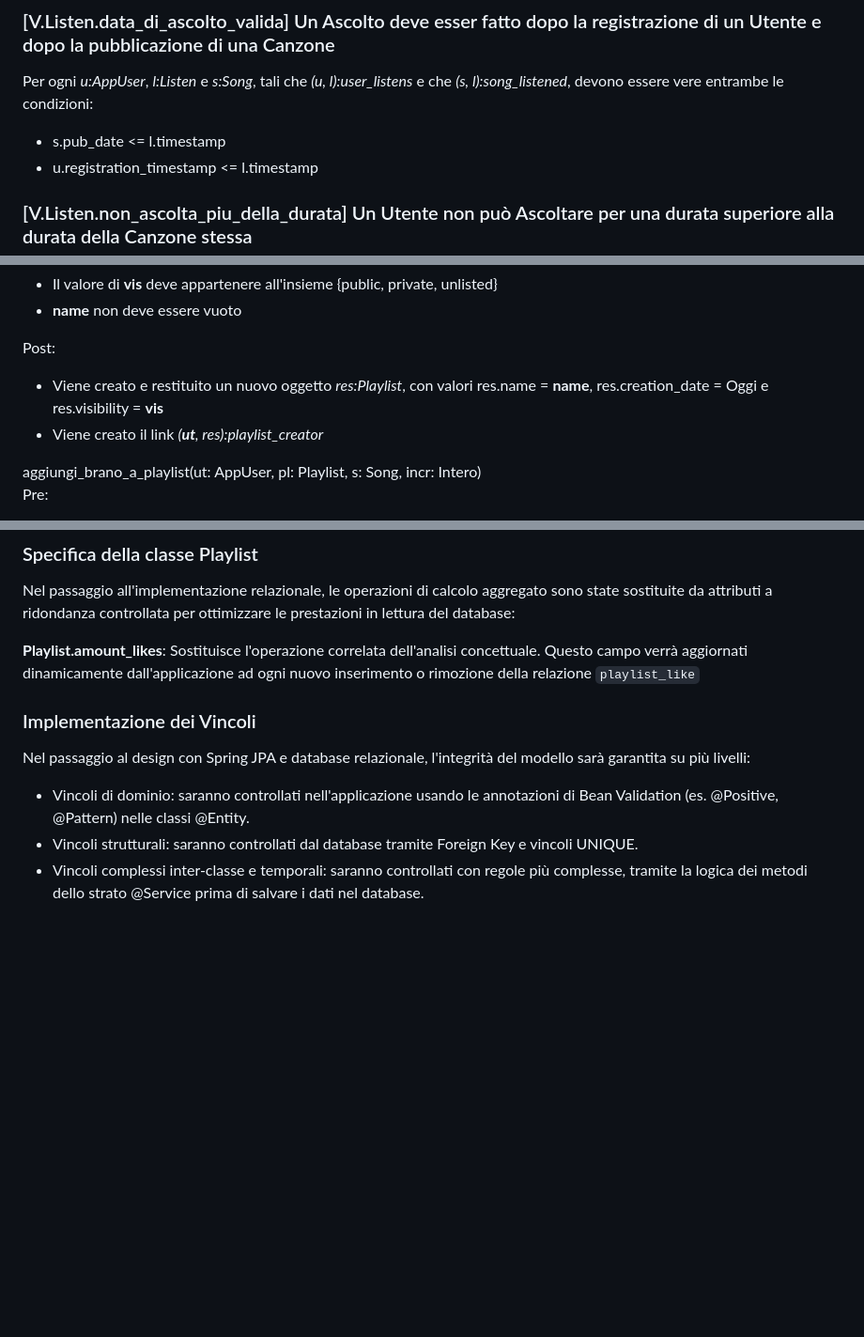
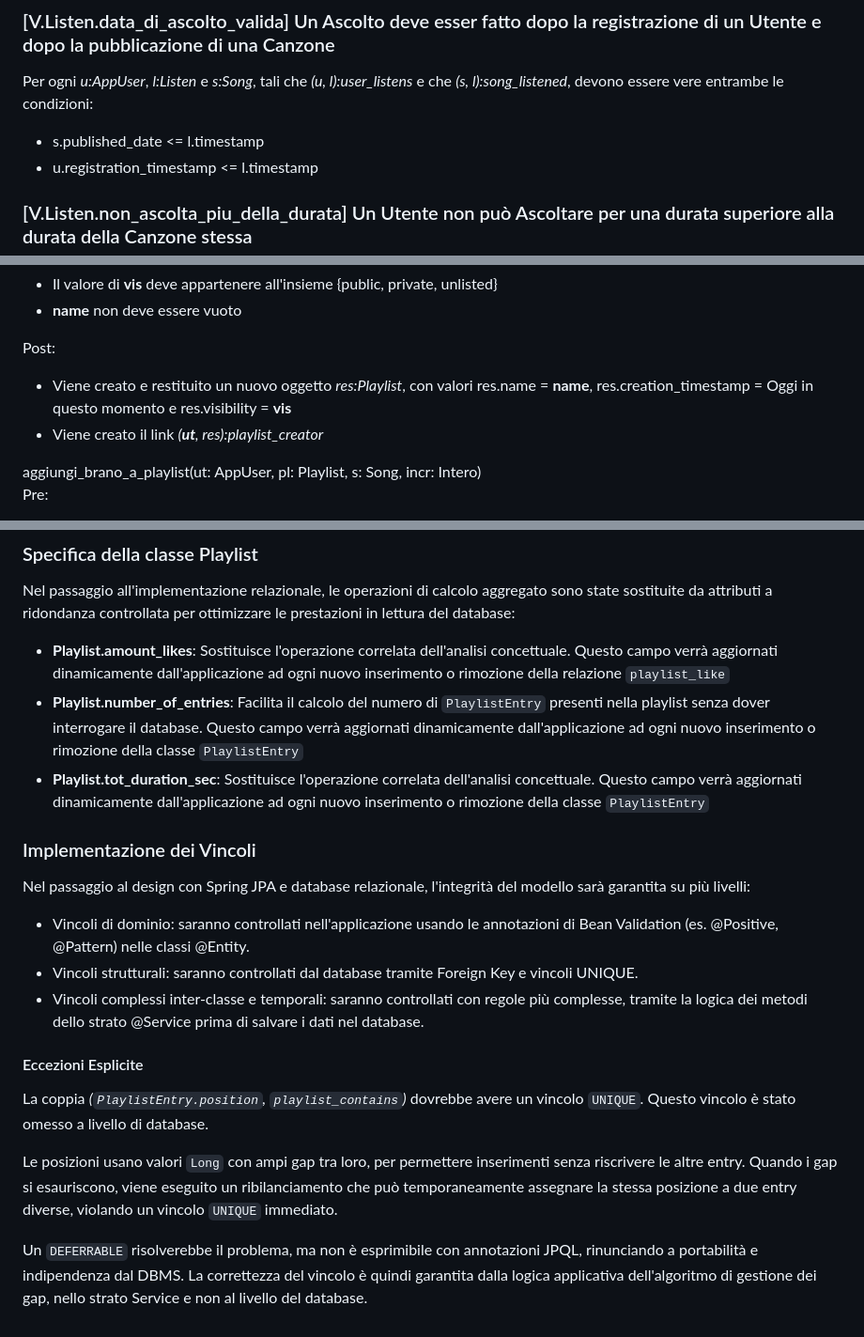
Before and after one commit to HomelessChicken78/eufonica-back-end, a Markdown page: docs/analisi_concettuale.md, 3 parts joined by grey strips. Shown at 94% size. GitHub-like rendering; blank space fills up the shorter version.

```diff
--- a/docs/analisi_concettuale.md
+++ b/docs/analisi_concettuale.md
@@ -98,7 +99,7 @@ Per ogni _al:Album_ e _art:Artist_, tali che _(al, art):art_album_, deve essere
 ### [V.Listen.data_di_ascolto_valida] Un Ascolto deve esser fatto dopo la registrazione di un Utente e dopo la pubblicazione di una Canzone
 
 Per ogni _u:AppUser_, _l:Listen_ e _s:Song_, tali che _(u, l):user_listens_ e che _(s, l):song_listened_, devono essere vere entrambe le condizioni:
-- s.pub_date <= l.timestamp
+- s.published_date <= l.timestamp
 - u.registration_timestamp <= l.timestamp
 
 <!-- TOC --><a id="listennon_ascolta_piu_della_durata"></a>
@@ -238,7 +239,7 @@ Pre:
 Post:
 </p>
 
-- Viene creato e restituito un nuovo oggetto _res:Playlist_, con valori res.name = **name**, res.creation_date = Oggi e res.visibility = **vis**
+- Viene creato e restituito un nuovo oggetto _res:Playlist_, con valori res.name = **name**, res.creation_timestamp = Oggi in questo momento e res.visibility = **vis**
 - Viene creato il link _(**ut**, res):playlist_creator_
 
 <p style="margin-top: 20px">
@@ -472,7 +473,9 @@ Nel passaggio all'implementazione relazionale, le operazioni di calcolo aggregat
 
 Nel passaggio all'implementazione relazionale, le operazioni di calcolo aggregato sono state sostituite da attributi a ridondanza controllata per ottimizzare le prestazioni in lettura del database:
 
-**Playlist.amount_likes**: Sostituisce l'operazione correlata dell'analisi concettuale. Questo campo verrà aggiornati dinamicamente dall'applicazione ad ogni nuovo inserimento o rimozione della relazione `playlist_like`
+* **Playlist.amount_likes**: Sostituisce l'operazione correlata dell'analisi concettuale. Questo campo verrà aggiornati dinamicamente dall'applicazione ad ogni nuovo inserimento o rimozione della relazione `playlist_like`
+* **Playlist.number_of_entries**: Facilita il calcolo del numero di `PlaylistEntry` presenti nella playlist senza dover interrogare il database. Questo campo verrà aggiornati dinamicamente dall'applicazione ad ogni nuovo inserimento o rimozione della classe `PlaylistEntry`
+* **Playlist.tot_duration_sec**: Sostituisce l'operazione correlata dell'analisi concettuale. Questo campo verrà aggiornati dinamicamente dall'applicazione ad ogni nuovo inserimento o rimozione della classe `PlaylistEntry`
 
 <!-- TOC --><a name="implementazione-dei-vincoli"></a>
 ### Implementazione dei Vincoli
@@ -481,3 +484,11 @@ Nel passaggio al design con Spring JPA e database relazionale, l'integrità del
 * Vincoli di dominio: saranno controllati nell'applicazione usando le annotazioni di Bean Validation (es. @Positive, @Pattern) nelle classi @Entity.
 * Vincoli strutturali: saranno controllati dal database tramite Foreign Key e vincoli UNIQUE.
 * Vincoli complessi inter-classe e temporali: saranno controllati con regole più complesse, tramite la logica dei metodi dello strato @Service prima di salvare i dati nel database.
+
+<!-- TOC --><a name="eccezioni-vincoli" id="eccezioni-vincoli"></a>
+#### Eccezioni Esplicite
+La coppia _(`PlaylistEntry.position`, `playlist_contains`)_  dovrebbe avere un vincolo `UNIQUE`. Questo vincolo è stato omesso a livello di database.
+
+Le posizioni usano valori `Long` con ampi gap tra loro, per permettere inserimenti senza riscrivere le altre entry. Quando i gap si esauriscono, viene eseguito un ribilanciamento che può temporaneamente assegnare la stessa posizione a due entry diverse, violando un vincolo `UNIQUE` immediato.
+
+Un `DEFERRABLE` risolverebbe il problema, ma non è esprimibile con annotazioni JPQL, rinunciando a portabilità e indipendenza dal DBMS. La correttezza del vincolo è quindi garantita dalla logica applicativa dell'algoritmo di gestione dei gap, nello strato Service e non al livello del database.
```
Also changed, not shown: other parts of docs/analisi_concettuale.md (+3 -2 lines), docs/Class_Diagram.png, docs/Class_Diagram_Ristrutturato.png, 3 other files.
